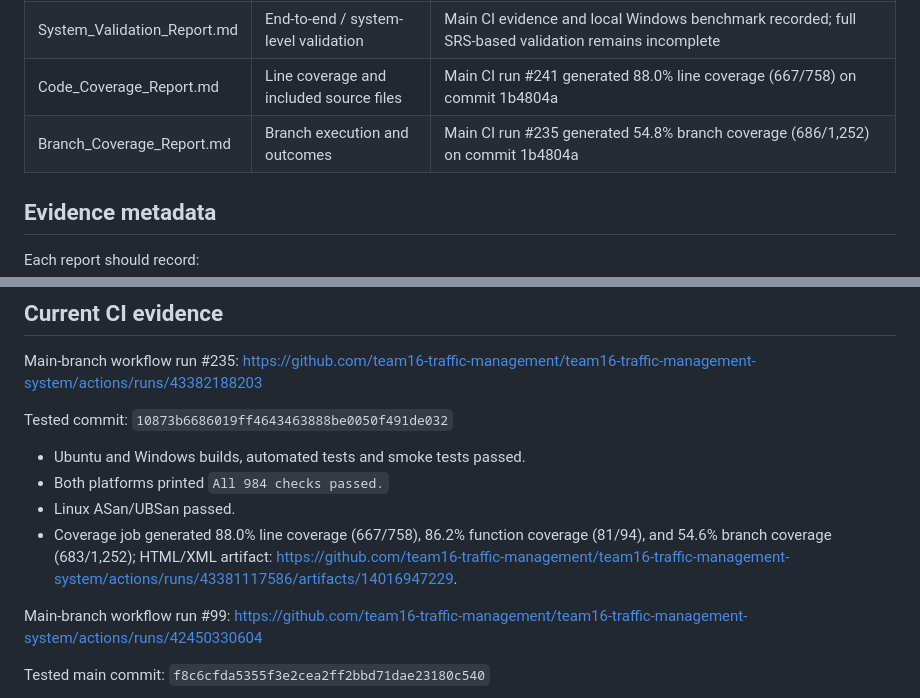
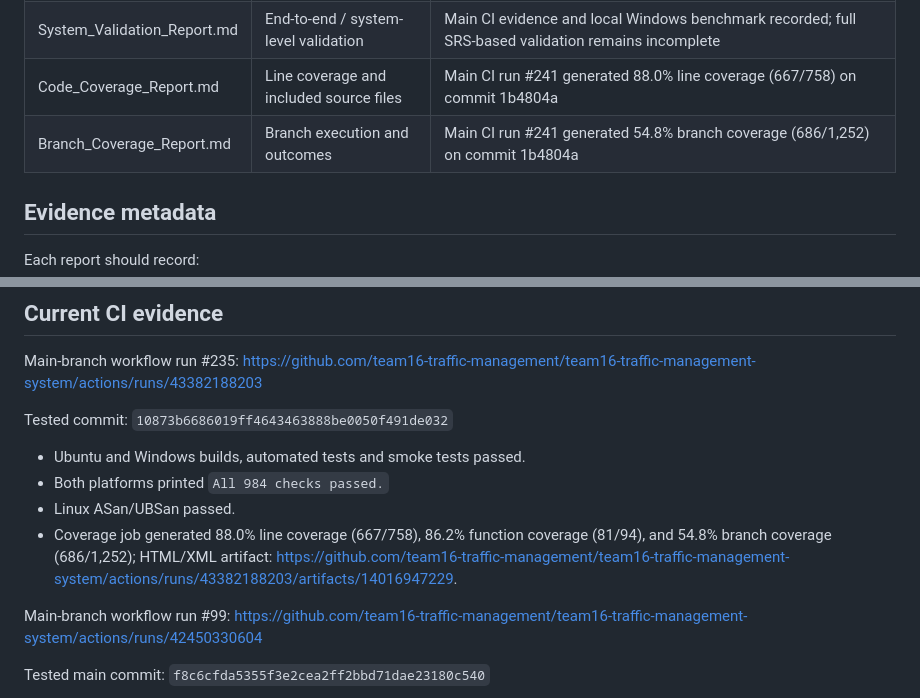
Before and after one commit to team16-traffic-management/team16-traffic-management-system, a Markdown page: docs/QA_Reports/README.md, 2 parts joined by grey strips. Drawn GitHub-style.

Commit message:
docs: refresh QA index after PR123

```diff
--- a/docs/QA_Reports/README.md
+++ b/docs/QA_Reports/README.md
@@ -7,7 +7,7 @@ This folder contains the four testing deliverables. Reports distinguish committe
 | Unit_Test_Report.md | Unit cases executed against individual units | 985 automated checks passed on Ubuntu; Windows build/test/smoke job passed in final main-branch workflow #241; Linux ASan/UBSan passed |
 | System_Validation_Report.md | End-to-end / system-level validation | Main CI evidence and local Windows benchmark recorded; full SRS-based validation remains incomplete |
 | Code_Coverage_Report.md | Line coverage and included source files | Main CI run #241 generated 88.0% line coverage (667/758) on commit 1b4804a |
-| Branch_Coverage_Report.md | Branch execution and outcomes | Main CI run #235 generated 54.8% branch coverage (686/1,252) on commit 1b4804a |
+| Branch_Coverage_Report.md | Branch execution and outcomes | Main CI run #241 generated 54.8% branch coverage (686/1,252) on commit 1b4804a |
 
 ## Evidence metadata
 
@@ -29,7 +29,7 @@ Tested commit: `10873b6686019ff4643463888be0050f491de032`
 - Ubuntu and Windows builds, automated tests and smoke tests passed.
 - Both platforms printed `All 984 checks passed.`
 - Linux ASan/UBSan passed.
-- Coverage job generated 88.0% line coverage (667/758), 86.2% function coverage (81/94), and 54.6% branch coverage (683/1,252); HTML/XML artifact: https://github.com/team16-traffic-management/team16-traffic-management-system/actions/runs/43381117586/artifacts/14016947229.
+- Coverage job generated 88.0% line coverage (667/758), 86.2% function coverage (81/94), and 54.8% branch coverage (686/1,252); HTML/XML artifact: https://github.com/team16-traffic-management/team16-traffic-management-system/actions/runs/43382188203/artifacts/14016947229.
 
 Main-branch workflow run #99: https://github.com/team16-traffic-management/team16-traffic-management-system/actions/runs/42450330604
 
```
